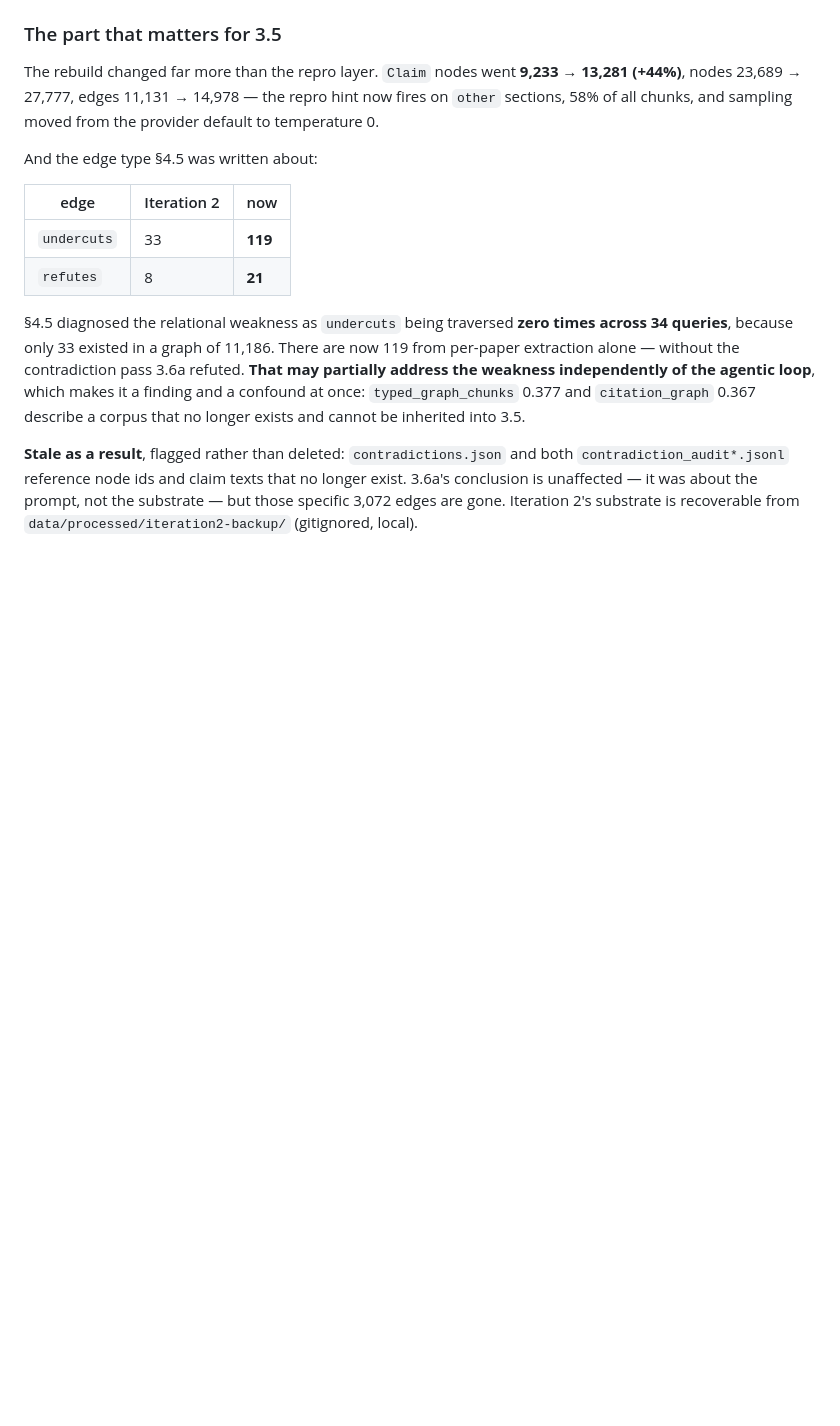
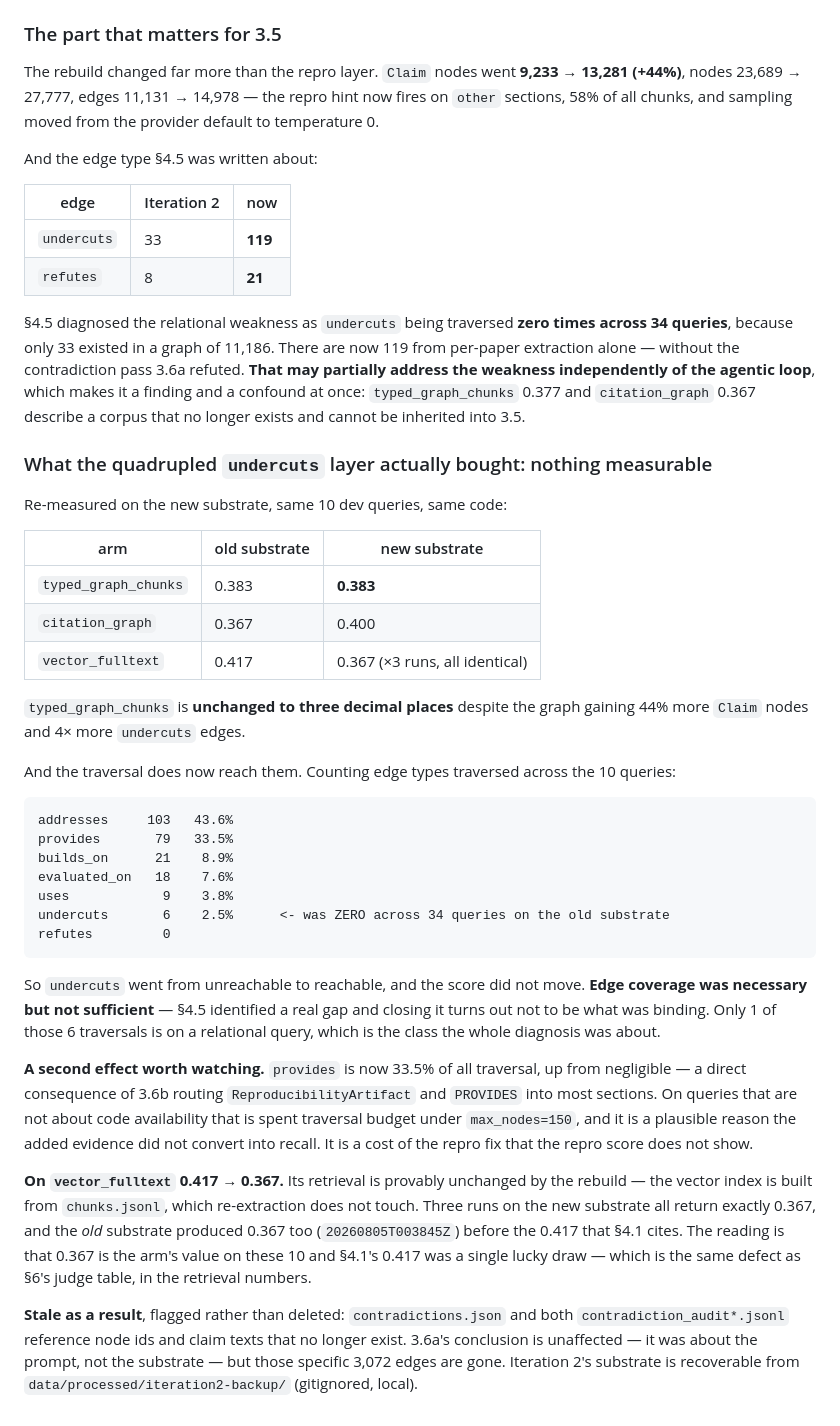
Before and after one commit to jask7075/Research-Paper-Synthesis-Graph, a Markdown page: docs/iteration-3-maintenance.md, the part around the change. Rendered like a GitHub page; blank space fills up the shorter version.

Commit message:
Measure the rebuilt substrate: undercuts is reachable now, and it changes nothing
Re-measured all three static arms on the new graph, on the dev 10 -- not the 34, because the
static arms are part of 3.5 rather than a precursor to it and measuring them there would
spend the test set twice.

  arm                   old      new
  typed_graph_chunks   0.383    0.383
  citation_graph       0.367    0.400
  vector_fulltext      0.417    0.367  (three runs, all exactly 0.367)

typed_graph_chunks is unchanged to three decimal places despite 44% more Claim nodes and 4x
more undercuts edges. And the traversal does reach them now -- counting edge types traversed
across the 10 queries, undercuts appears 6 times against ZERO across 34 queries on the old
substrate. So the edges went from unreachable to reachable and the score did not move.

Edge coverage was necessary but not sufficient. §4.5 identified a real gap; closing it turns
out not to be what was binding. Only 1 of those 6 traversals falls on a relational query,
which is the class the diagnosis was about.

A second effect the repro score cannot show: `provides` is now 33.5% of all traversal, up
from negligible, because 3.6b routes ReproducibilityArtifact and PROVIDES into most sections.
On queries that are not about code availability that is spent traversal budget under
max_nodes=150, and it is a plausible reason the extra evidence did not convert into recall.

On vector_fulltext 0.417 -> 0.367: its retrieval is provably unchanged, since the vector
index is built from chunks.jsonl which re-extraction does not touch. Three runs on the new
substrate return exactly 0.367, and the OLD substrate also produced 0.367 before the 0.417
§4.1 cites. So 0.367 is the arm's value on these 10 and §4.1's 0.417 was a single lucky draw
-- the same defect as §6's judge table, this time in the retrieval numbers.

Co-Authored-By: Claude Opus 5 (1M context) <noreply@anthropic.com>

````diff
--- a/docs/iteration-3-maintenance.md
+++ b/docs/iteration-3-maintenance.md
@@ -662,6 +662,49 @@ the weakness independently of the agentic loop**, which makes it a finding and a
 once: `typed_graph_chunks` 0.377 and `citation_graph` 0.367 describe a corpus that no longer
 exists and cannot be inherited into 3.5.
 
+### What the quadrupled `undercuts` layer actually bought: nothing measurable
+
+Re-measured on the new substrate, same 10 dev queries, same code:
+
+| arm | old substrate | new substrate |
+|---|---|---|
+| `typed_graph_chunks` | 0.383 | **0.383** |
+| `citation_graph` | 0.367 | 0.400 |
+| `vector_fulltext` | 0.417 | 0.367 (×3 runs, all identical) |
+
+`typed_graph_chunks` is **unchanged to three decimal places** despite the graph gaining 44%
+more `Claim` nodes and 4× more `undercuts` edges.
+
+And the traversal does now reach them. Counting edge types traversed across the 10 queries:
+
+```
+addresses     103   43.6%
+provides       79   33.5%
+builds_on      21    8.9%
+evaluated_on   18    7.6%
+uses            9    3.8%
+undercuts       6    2.5%      <- was ZERO across 34 queries on the old substrate
+refutes         0
+```
+
+So `undercuts` went from unreachable to reachable, and the score did not move. **Edge
+coverage was necessary but not sufficient** — §4.5 identified a real gap and closing it
+turns out not to be what was binding. Only 1 of those 6 traversals is on a relational query,
+which is the class the whole diagnosis was about.
+
+**A second effect worth watching.** `provides` is now 33.5% of all traversal, up from
+negligible — a direct consequence of 3.6b routing `ReproducibilityArtifact` and `PROVIDES`
+into most sections. On queries that are not about code availability that is spent traversal
+budget under `max_nodes=150`, and it is a plausible reason the added evidence did not convert
+into recall. It is a cost of the repro fix that the repro score does not show.
+
+**On `vector_fulltext` 0.417 → 0.367.** Its retrieval is provably unchanged by the rebuild —
+the vector index is built from `chunks.jsonl`, which re-extraction does not touch. Three runs
+on the new substrate all return exactly 0.367, and the *old* substrate produced 0.367 too
+(`20260805T003845Z`) before the 0.417 that §4.1 cites. The reading is that 0.367 is the
+arm's value on these 10 and §4.1's 0.417 was a single lucky draw — which is the same defect
+as §6's judge table, in the retrieval numbers.
+
 **Stale as a result**, flagged rather than deleted: `contradictions.json` and both
 `contradiction_audit*.jsonl` reference node ids and claim texts that no longer exist. 3.6a's
 conclusion is unaffected — it was about the prompt, not the substrate — but those specific
````
